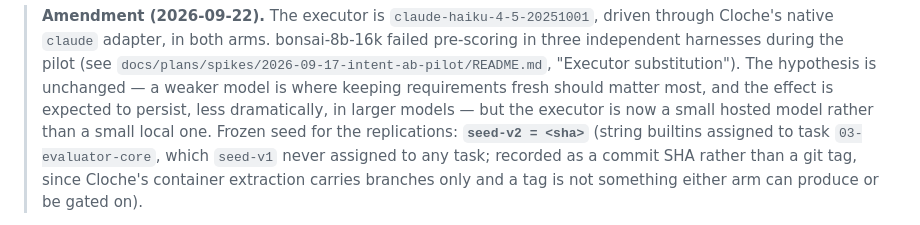
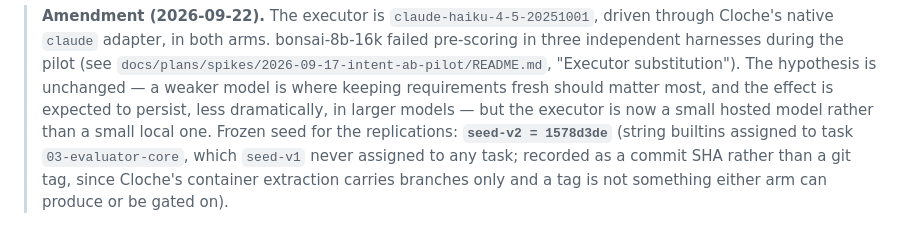
Before and after one commit to swordsmanluke/cloche, a Markdown page: docs/plans/2026-09-14-intent-ab-experiment-protocol.md, the part around the change. Rendered like a GitHub page.

Commit message:
protocol: record seed-v2 = 1578d3de as the frozen seed for replications
Co-Authored-By: Claude Fable 5.1 <noreply@anthropic.com>

```diff
--- a/docs/plans/2026-09-14-intent-ab-experiment-protocol.md
+++ b/docs/plans/2026-09-14-intent-ab-experiment-protocol.md
@@ -44,7 +44,7 @@ possible follow-up, not part of this run.
 > keeping requirements fresh should matter most, and the effect is expected
 > to persist, less dramatically, in larger models — but the executor is now a
 > small hosted model rather than a small local one. Frozen seed for the
-> replications: **`seed-v2 = <sha>`** (string builtins assigned to task
+> replications: **`seed-v2 = 1578d3de`** (string builtins assigned to task
 > `03-evaluator-core`, which `seed-v1` never assigned to any task; recorded
 > as a commit SHA rather than a git tag, since Cloche's container extraction
 > carries branches only and a tag is not something either arm can produce or
```
